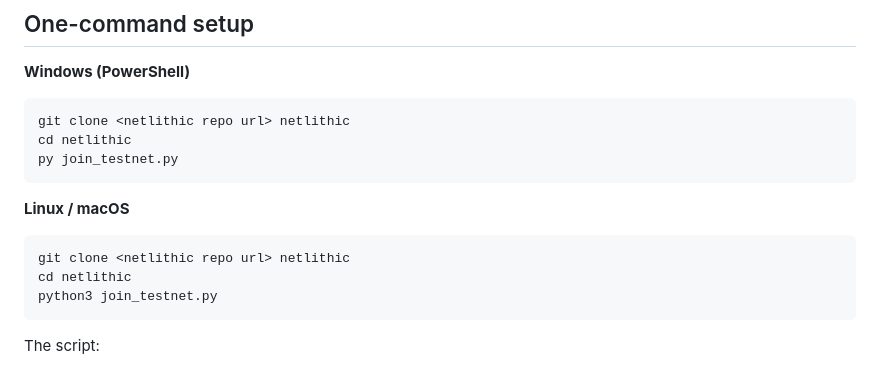
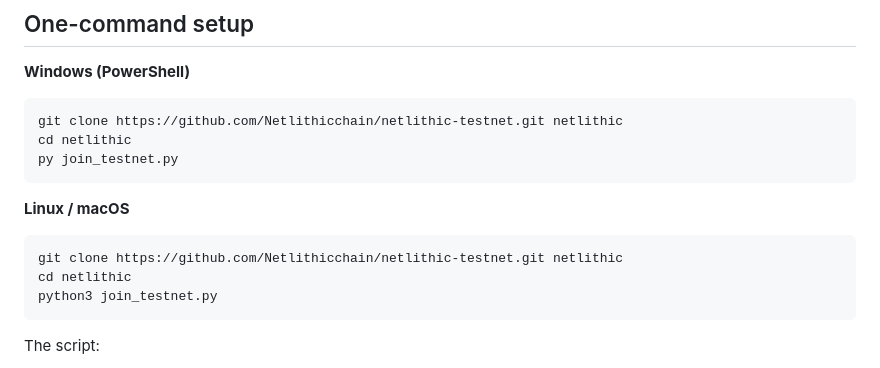
Before and after one commit to Netlithicchain/netlithic-testnet, a Markdown page: docs/JOIN_TESTNET.md, the part around the change. Rendered like a GitHub page.

Commit message:
docs: use the real repo URL in the join guide (placeholder broke copy/paste) (#13)
Co-authored-by: Netlithic Builder <builder@users.noreply.github.com>

````diff
--- a/docs/JOIN_TESTNET.md
+++ b/docs/JOIN_TESTNET.md
@@ -14,14 +14,14 @@ with `--seed URL` or the `NETLITHIC_SEED_URL` environment variable.
 
 **Windows (PowerShell)**
 ```powershell
-git clone <netlithic repo url> netlithic
+git clone https://github.com/Netlithicchain/netlithic-testnet.git netlithic
 cd netlithic
 py join_testnet.py
 ```
 
 **Linux / macOS**
 ```bash
-git clone <netlithic repo url> netlithic
+git clone https://github.com/Netlithicchain/netlithic-testnet.git netlithic
 cd netlithic
 python3 join_testnet.py
 ```
````
